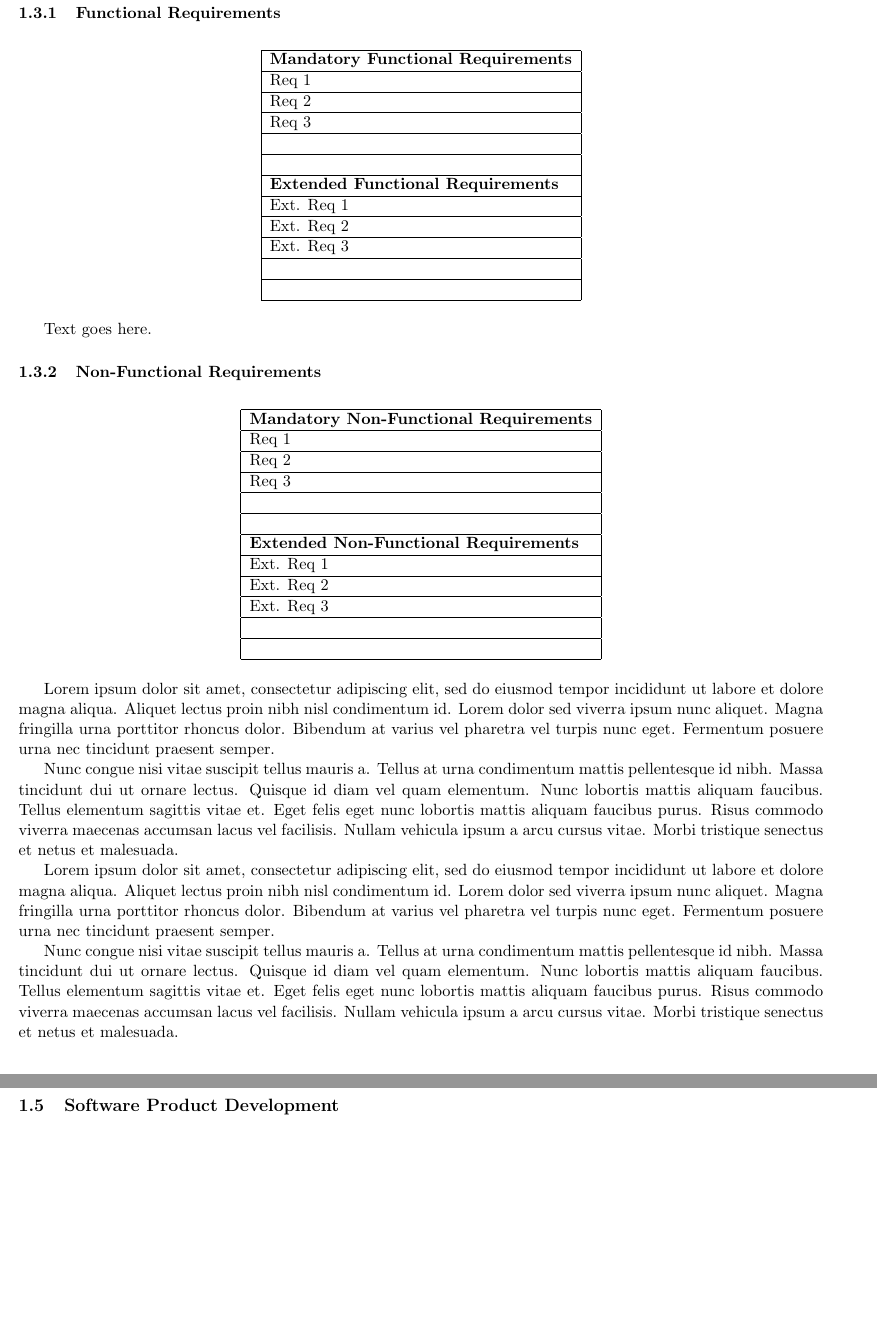
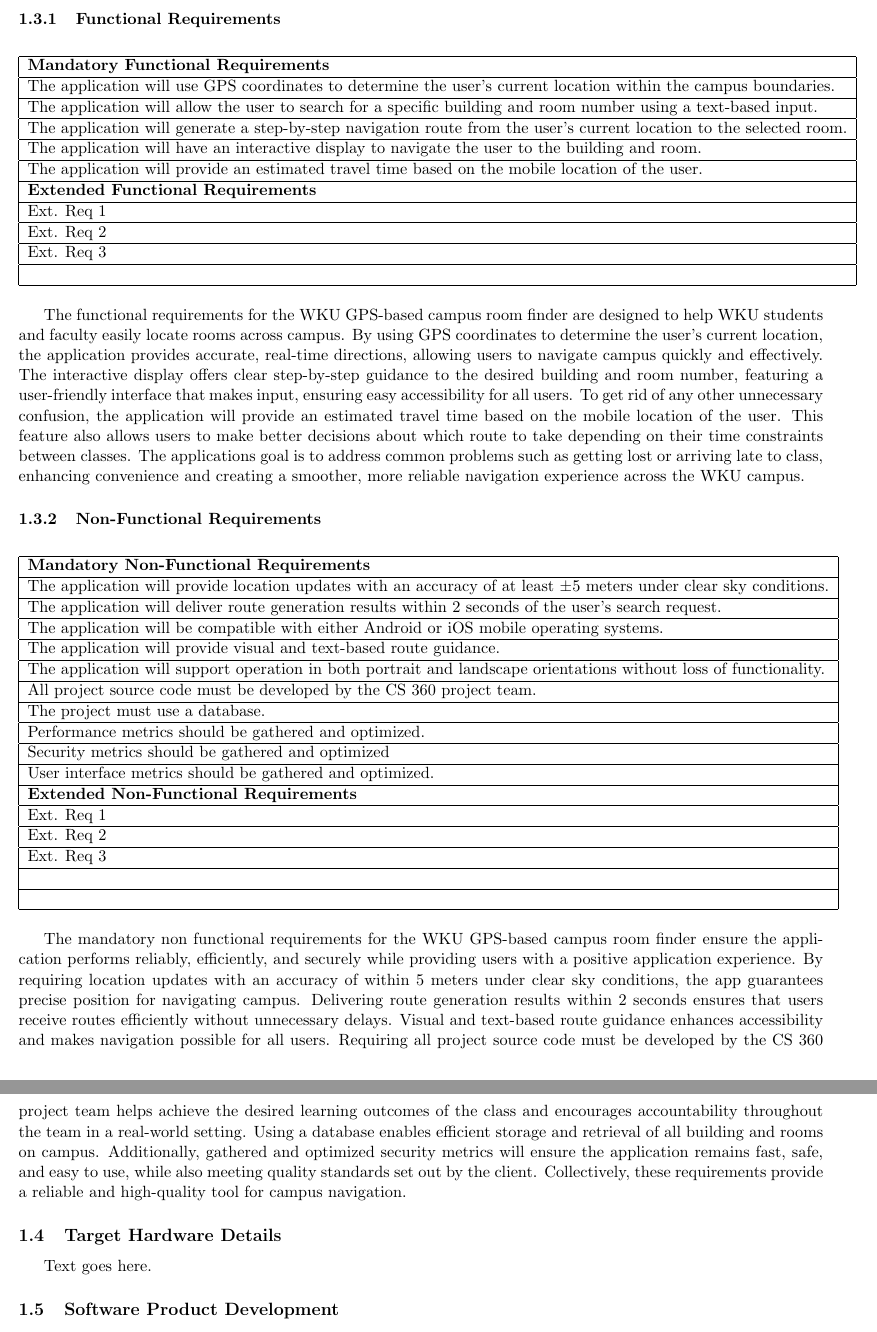
Before and after one commit to kadenhunt/TopperNav, a LaTeX document (docs/Organization & Technical docs/Technical Documentation.tex): two parts of pages 6 and 7 of 10, joined at a grey line, cut so that both start at the same text, the shorter picture padded with empty space. Compiled offline with pdfLaTeX.

Commit message:
Added functional and non-functional requirements

```diff
--- a/docs/Organization & Technical docs/Technical Documentation.tex
+++ b/docs/Organization & Technical docs/Technical Documentation.tex
@@ -154,22 +154,22 @@
 \begin{tabular}{|l|}
 \hline
 \textbf{Mandatory Functional Requirements} \\ \hline
-Req 1                                      \\ \hline
-Req 2                                      \\ \hline
-Req 3                                      \\ \hline
-                                           \\ \hline
-                                           \\ \hline
+The application will use GPS coordinates to determine the user’s current location within the campus boundaries.                                     \\  \hline
+The application will allow the user to search for a specific building and room number using a text-based input.                                      \\ \hline
+The application will generate a step-by-step navigation route from the user’s current location to the selected room.                                     \\ \hline
+The application will have an interactive display to navigate the user to the building and room.                                           \\ \hline
+The application will provide an estimated travel time based on the mobile location of the user.                                           \\ \hline
 \textbf{Extended Functional Requirements}  \\ \hline
 Ext. Req 1                                 \\ \hline
 Ext. Req 2                                 \\ \hline
 Ext. Req 3                                 \\ \hline
                                            \\ \hline
-                                           \\ \hline
+
 \end{tabular}
 \end{table}
 
 % Paragraph (150 words) explaining the need and purpose for the listed Functional Requirements.
-Text goes here.
+The functional requirements for the WKU GPS-based campus room finder are designed to help WKU students and faculty easily locate rooms across campus. By using GPS coordinates to determine the user's current location, the application provides accurate, real-time directions, allowing users to navigate campus quickly and effectively. The interactive display offers clear step-by-step guidance to the desired building and room number, featuring a user-friendly interface that makes input, ensuring easy accessibility for all users. To get rid of any other unnecessary confusion, the application will provide an estimated travel time based on the mobile location of the user. This feature also allows users to make better decisions about which route to take depending on their time constraints between classes. The applications goal is to address common problems such as getting lost or arriving late to class, enhancing convenience and creating a smoother, more reliable navigation experience across the WKU campus.
 
 
 %---------------------------End Functional Requirements----------------------------------------------
@@ -187,11 +187,16 @@
 \begin{tabular}{|l|}
 \hline
 \textbf{Mandatory Non-Functional Requirements} \\ \hline
-Req 1                                      \\ \hline
-Req 2                                      \\ \hline
-Req 3                                      \\ \hline
-                                           \\ \hline
-                                           \\ \hline
+The application will provide location updates with an accuracy of at least ±5 meters under clear sky conditions.                                      \\ \hline
+The application will deliver route generation results within 2 seconds of the user’s search request.                                      \\ \hline
+The application will be compatible with either Android or iOS mobile operating systems.                                      \\ \hline
+The application will provide visual and text-based route guidance.                                           \\ \hline
+The application will support operation in both portrait and landscape orientations without loss of functionality.                                           \\ \hline
+All project source code must be developed by the CS 360 project team.                                           \\ \hline
+The project must use a database.                                           \\ \hline
+Performance metrics should be gathered and optimized.                                          \\ \hline
+Security metrics should be gathered and optimized                                           \\ \hline
+User interface metrics should be gathered and optimized.                                           \\ \hline
 \textbf{Extended Non-Functional Requirements}  \\ \hline
 Ext. Req 1                                 \\ \hline
 Ext. Req 2                                 \\ \hline
@@ -202,16 +207,7 @@
 \end{table}
 
 % Paragraph (150 words) explaining the need and purpose for the listed Non-Functional Requirements.
-Lorem ipsum dolor sit amet, consectetur adipiscing elit, sed do eiusmod tempor incididunt ut labore et dolore magna aliqua. Aliquet lectus proin nibh nisl condimentum id. Lorem dolor sed viverra ipsum nunc aliquet. Magna fringilla urna porttitor rhoncus dolor. Bibendum at varius vel pharetra vel turpis nunc eget. Fermentum posuere urna nec tincidunt praesent semper.
-%use blank lines to begin a new paragraph
-
-Nunc congue nisi vitae suscipit tellus mauris a. Tellus at urna condimentum mattis pellentesque id nibh. Massa tincidunt dui ut ornare lectus. Quisque id diam vel quam elementum. Nunc lobortis mattis aliquam faucibus. Tellus elementum sagittis vitae et. Eget felis eget nunc lobortis mattis aliquam faucibus purus. Risus commodo viverra maecenas accumsan lacus vel facilisis. Nullam vehicula ipsum a arcu cursus vitae. Morbi tristique senectus et netus et malesuada.
-%use blank lines to begin a new paragraph
-
-Lorem ipsum dolor sit amet, consectetur adipiscing elit, sed do eiusmod tempor incididunt ut labore et dolore magna aliqua. Aliquet lectus proin nibh nisl condimentum id. Lorem dolor sed viverra ipsum nunc aliquet. Magna fringilla urna porttitor rhoncus dolor. Bibendum at varius vel pharetra vel turpis nunc eget. Fermentum posuere urna nec tincidunt praesent semper.
-%use blank lines to begin a new paragraph
-
-Nunc congue nisi vitae suscipit tellus mauris a. Tellus at urna condimentum mattis pellentesque id nibh. Massa tincidunt dui ut ornare lectus. Quisque id diam vel quam elementum. Nunc lobortis mattis aliquam faucibus. Tellus elementum sagittis vitae et. Eget felis eget nunc lobortis mattis aliquam faucibus purus. Risus commodo viverra maecenas accumsan lacus vel facilisis. Nullam vehicula ipsum a arcu cursus vitae. Morbi tristique senectus et netus et malesuada.
+The mandatory non functional requirements for the WKU GPS-based campus room finder ensure the application performs reliably, efficiently, and securely while providing users with a positive application experience. By requiring location updates with an accuracy of within 5 meters under clear sky conditions, the app guarantees precise position for navigating campus. Delivering route generation results within 2 seconds ensures that users receive routes efficiently without unnecessary delays. Visual and text-based route guidance enhances accessibility and makes navigation possible for all users. Requiring all project source  code must be developed by the CS 360 project team helps achieve the desired learning outcomes of the class and encourages accountability throughout the team in a real-world setting. Using a database enables efficient storage and retrieval of all building and rooms on campus. Additionally, gathered and optimized security metrics will ensure the application remains fast, safe, and easy to use, while also meeting quality standards set out by the client. Collectively, these requirements provide a reliable and high-quality tool for campus navigation.
 %use blank lines to begin a new paragraph
 
 
```
Also changed, not shown: docs/Organization & Technical docs/Technical Documentation.pdf, docs/Organization & Technical docs/Technical Documentation.tex (2 more changed lines), 4 other files.
